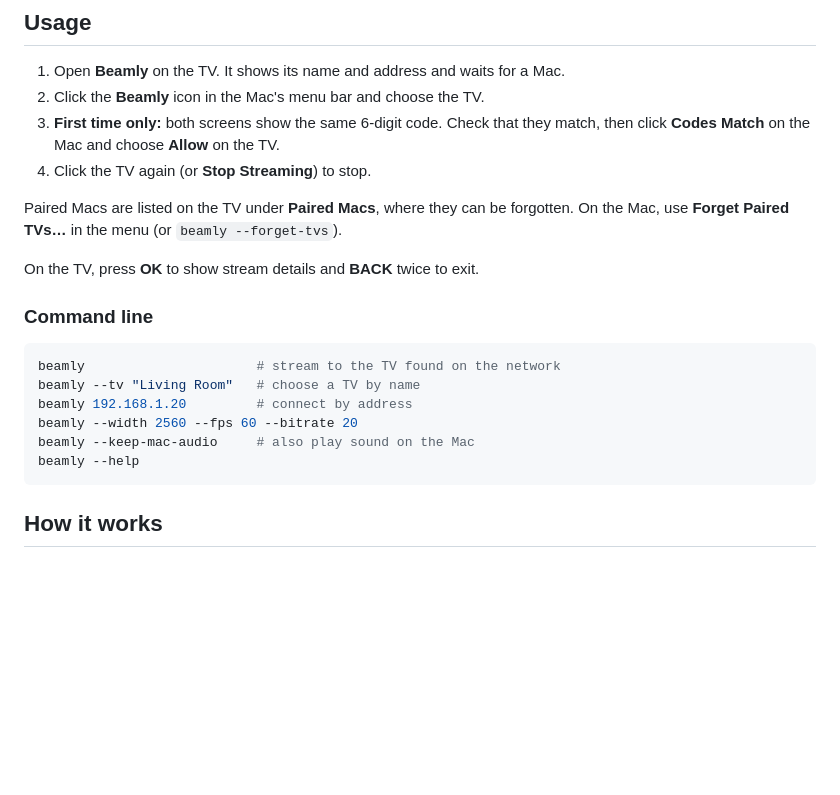
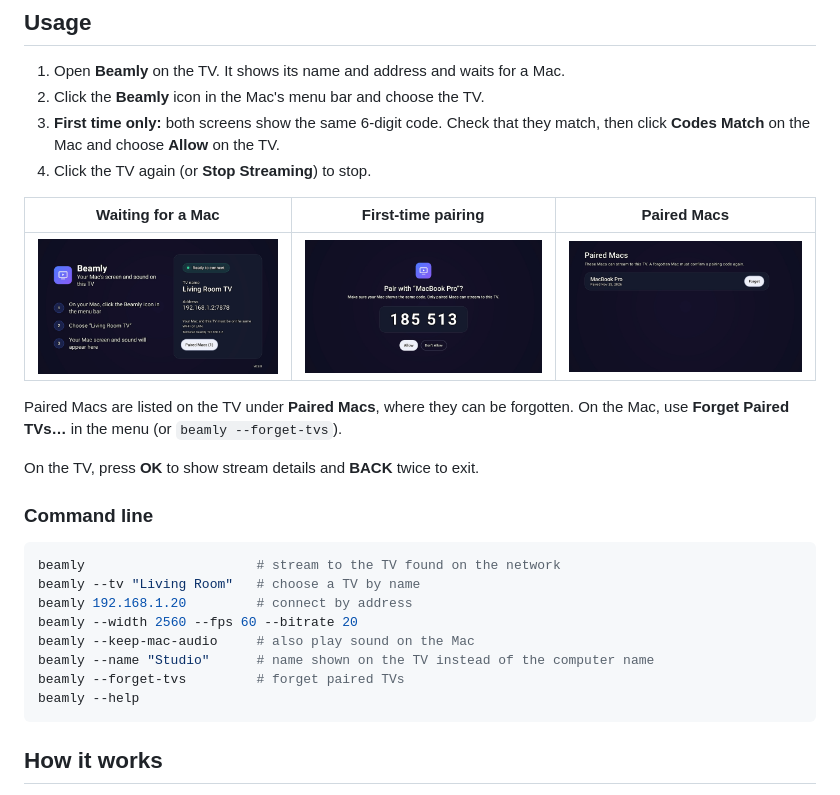
Before and after one commit to ledhcg/beamly, a Markdown page: README.md, the part around one of its changes. Rendered like a GitHub page; pictures changed too: docs/images/tv-paired-macs.jpg (added), docs/images/tv-pairing.jpg (added), docs/images/tv-waiting.jpg (added); blank space fills up the shorter version.

````diff
--- a/README.md
+++ b/README.md
@@ -65,6 +69,10 @@ adb install -r beamly-tv.apk
    on the Mac and choose **Allow** on the TV.
 4. Click the TV again (or **Stop Streaming**) to stop.
 
+| Waiting for a Mac | First-time pairing | Paired Macs |
+|---|---|---|
+| ![Beamly waiting screen on the TV](docs/images/tv-waiting.jpg) | ![Pairing code on the TV](docs/images/tv-pairing.jpg) | ![List of paired Macs on the TV](docs/images/tv-paired-macs.jpg) |
+
 Paired Macs are listed on the TV under **Paired Macs**, where they can be forgotten. On the Mac, use
 **Forget Paired TVs…** in the menu (or `beamly --forget-tvs`).
 
@@ -78,6 +86,8 @@ beamly --tv "Living Room"   # choose a TV by name
 beamly 192.168.1.20         # connect by address
 beamly --width 2560 --fps 60 --bitrate 20
 beamly --keep-mac-audio     # also play sound on the Mac
+beamly --name "Studio"      # name shown on the TV instead of the computer name
+beamly --forget-tvs         # forget paired TVs
 beamly --help
 ```
 
````
Also changed, not shown: other parts of README.md (+4 -0 lines), CHANGELOG.md (+2 -0 lines), docs/images/tv-stream-info.jpg (added), 3 other files.
